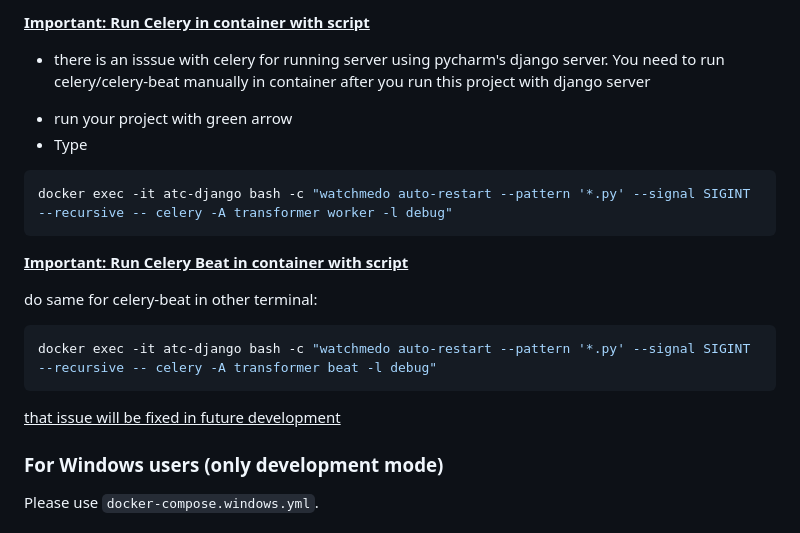
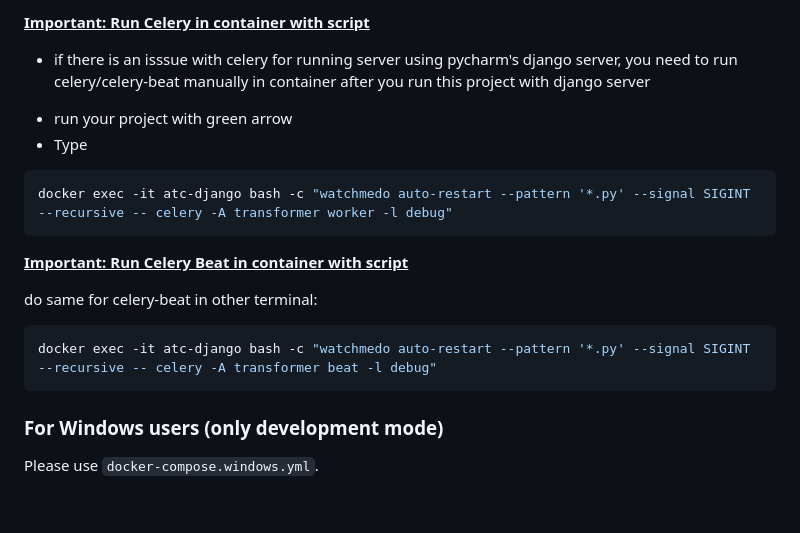
Before and after one commit to Skreczko/enrich-csv-files, a Markdown page: README.md, the part around the change. Drawn GitHub-style; blank space fills up the shorter version.

````diff
--- a/README.md
+++ b/README.md
@@ -76,7 +76,7 @@ you should see something like `root@868056ecf804:/opt/project/backend# `
 >* if error occurred (permissions to add), please remove `node_modules` file which were created automatically (and which is empty) OR change permissions on that directory (`sudo chmod 777 node_modules/`)
 
 <u><b>Important: Run Celery in container with script</b></u>
-* there is an isssue with celery for running server using pycharm's django server. You need to run celery/celery-beat manually in container after you run this project with django server
+* if there is an isssue with celery for running server using pycharm's django server, you need to run celery/celery-beat manually in container after you run this project with django server
 - run your project with green arrow
 - Type
 ```shell
@@ -89,8 +89,6 @@ do same for celery-beat in other terminal:
 ```shell
 docker exec -it atc-django bash -c "watchmedo auto-restart --pattern '*.py' --signal SIGINT --recursive -- celery -A transformer beat -l debug"
 ```
-
-<u>that issue will be fixed in future development</u>
 
 ### For Windows users (only development mode)
 Please use `docker-compose.windows.yml`.
````
